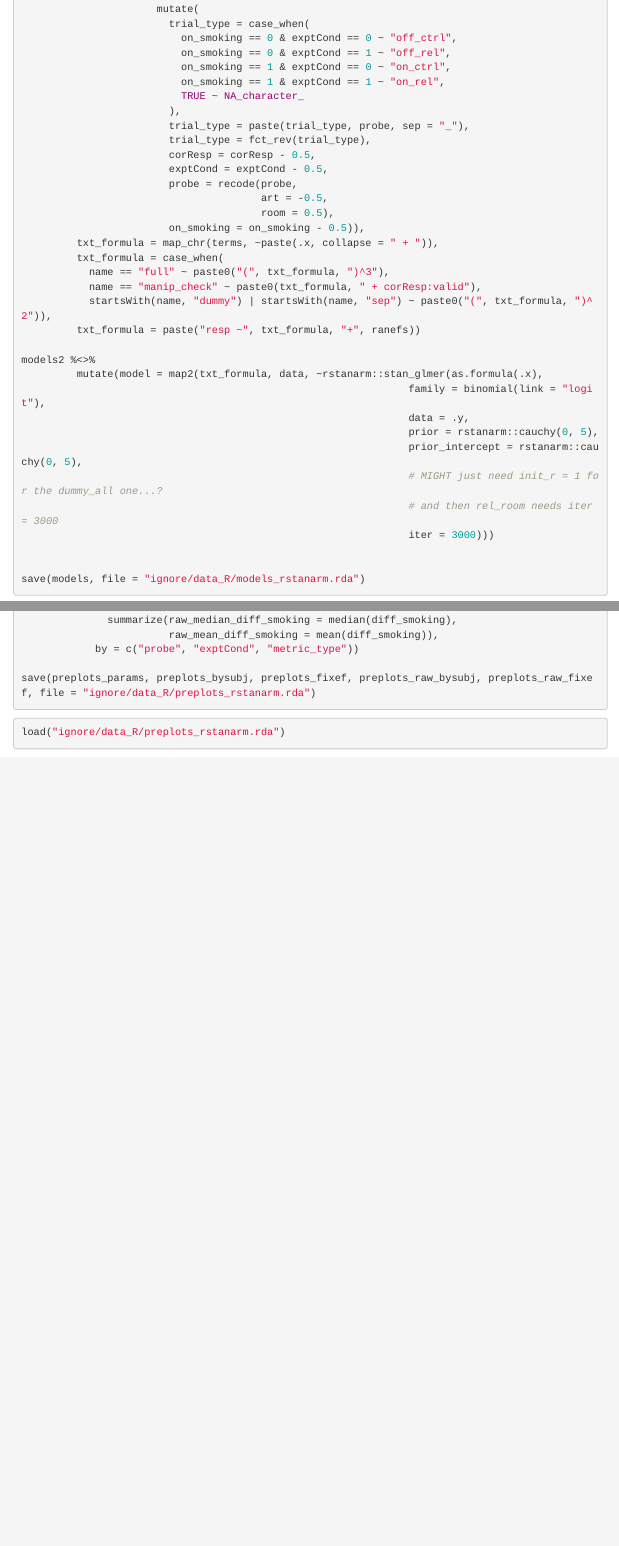
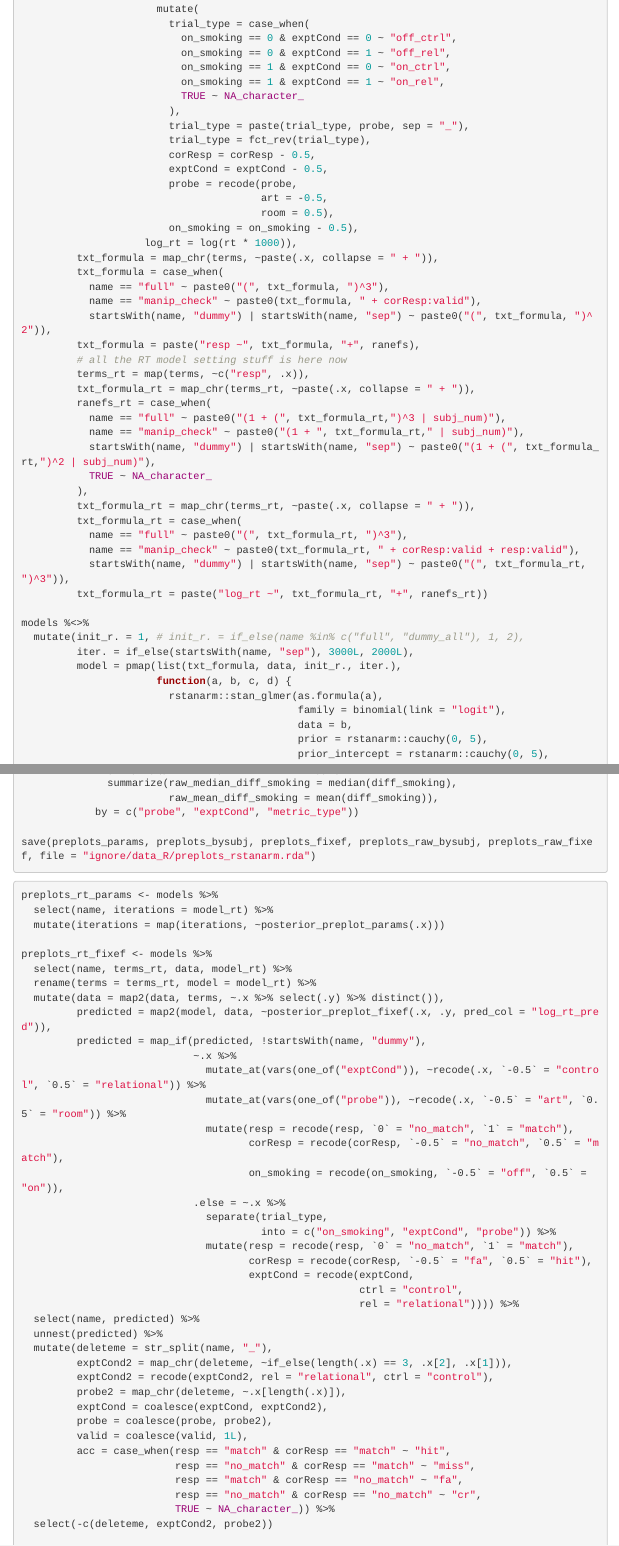
Before and after one commit to nar2160/art-muse-nicotine, an R Markdown document (analysis.Rmd): the page in a window 1100 px wide, from 13300 px down, and a second part further down, joined at a grey line. Rendered offline with R 4.5, knitr and Pandoc, with nearby package versions; some code elsewhere in the file could not run offline; menus at the side of the page are left out.

Commit message:
rt models and one plot added

````diff
--- a/analysis.Rmd
+++ b/analysis.Rmd
@@ -865,20 +865,37 @@ models2 <- tibble(has_probe = c(rep(list(c("art", "room")), 3), as.list(rep(c("a
                         probe = recode(probe,
                                        art = -0.5,
                                        room = 0.5),
-                        on_smoking = on_smoking - 0.5)),
+                        on_smoking = on_smoking - 0.5),
+                    log_rt = log(rt * 1000)),
          txt_formula = map_chr(terms, ~paste(.x, collapse = " + ")),
          txt_formula = case_when(
            name == "full" ~ paste0("(", txt_formula, ")^3"),
            name == "manip_check" ~ paste0(txt_formula, " + corResp:valid"),
            startsWith(name, "dummy") | startsWith(name, "sep") ~ paste0("(", txt_formula, ")^2")),
-         txt_formula = paste("resp ~", txt_formula, "+", ranefs))
+         txt_formula = paste("resp ~", txt_formula, "+", ranefs),
+         # all the RT model setting stuff is here now
+         terms_rt = map(terms, ~c("resp", .x)),
+         txt_formula_rt = map_chr(terms_rt, ~paste(.x, collapse = " + ")),
+         ranefs_rt = case_when(
+           name == "full" ~ paste0("(1 + (", txt_formula_rt,")^3 | subj_num)"),
+           name == "manip_check" ~ paste0("(1 + ", txt_formula_rt," | subj_num)"),
+           startsWith(name, "dummy") | startsWith(name, "sep") ~ paste0("(1 + (", txt_formula_rt,")^2 | subj_num)"),
+           TRUE ~ NA_character_
+         ),
+         txt_formula_rt = map_chr(terms_rt, ~paste(.x, collapse = " + ")),
+         txt_formula_rt = case_when(
+           name == "full" ~ paste0("(", txt_formula_rt, ")^3"),
+           name == "manip_check" ~ paste0(txt_formula_rt, " + corResp:valid + resp:valid"),
+           startsWith(name, "dummy") | startsWith(name, "sep") ~ paste0("(", txt_formula_rt, ")^3")),
+         txt_formula_rt = paste("log_rt ~", txt_formula_rt, "+", ranefs_rt))
 
-models2 %<>%
-         mutate(model = map2(txt_formula, data, ~rstanarm::stan_glmer(as.formula(.x),
-                                                               family = binomial(link = "logit"),
-                                                               data = .y,
-                                                               prior = rstanarm::cauchy(0, 5),
-                                                               prior_intercept = rstanarm::cauchy(0, 5),
-                                                               # MIGHT just need init_r = 1 for the dummy_all one...?
-                                                               # and then rel_room needs iter = 3000
-                                                               iter = 3000)))
+models %<>%
+  mutate(init_r. = 1, # init_r. = if_else(name %in% c("full", "dummy_all"), 1, 2),
+         iter. = if_else(startsWith(name, "sep"), 3000L, 2000L),
+         model = pmap(list(txt_formula, data, init_r., iter.),
+                      function(a, b, c, d) {
+                        rstanarm::stan_glmer(as.formula(a),
+                                             family = binomial(link = "logit"),
+                                             data = b,
+                                             prior = rstanarm::cauchy(0, 5),
+                                             prior_intercept = rstanarm::cauchy(0, 5),
@@ -1010,3 +1046,44 @@ preplots_raw_fixef <- preplots_fixef %>%
 
 save(preplots_params, preplots_bysubj, preplots_fixef, preplots_raw_bysubj, preplots_raw_fixef, file = "ignore/data_R/preplots_rstanarm.rda")
 ```
+
+```{r, eval = FALSE}
+preplots_rt_params <- models %>%
+  select(name, iterations = model_rt) %>%
+  mutate(iterations = map(iterations, ~posterior_preplot_params(.x)))
+
+preplots_rt_fixef <- models %>%
+  select(name, terms_rt, data, model_rt) %>%
+  rename(terms = terms_rt, model = model_rt) %>%
+  mutate(data = map2(data, terms, ~.x %>% select(.y) %>% distinct()),
+         predicted = map2(model, data, ~posterior_preplot_fixef(.x, .y, pred_col = "log_rt_pred")),
+         predicted = map_if(predicted, !startsWith(name, "dummy"),
+                            ~.x %>%
+                              mutate_at(vars(one_of("exptCond")), ~recode(.x, `-0.5` = "control", `0.5` = "relational")) %>%
+                              mutate_at(vars(one_of("probe")), ~recode(.x, `-0.5` = "art", `0.5` = "room")) %>%
+                              mutate(resp = recode(resp, `0` = "no_match", `1` = "match"),
+                                     corResp = recode(corResp, `-0.5` = "no_match", `0.5` = "match"),
+                                     on_smoking = recode(on_smoking, `-0.5` = "off", `0.5` = "on")),
+                            .else = ~.x %>%
+                              separate(trial_type,
+                                       into = c("on_smoking", "exptCond", "probe")) %>%
+                              mutate(resp = recode(resp, `0` = "no_match", `1` = "match"),
+                                     corResp = recode(corResp, `-0.5` = "fa", `0.5` = "hit"),
+                                     exptCond = recode(exptCond,
+                                                       ctrl = "control",
+                                                       rel = "relational")))) %>%
+  select(name, predicted) %>%
+  unnest(predicted) %>%
+  mutate(deleteme = str_split(name, "_"),
+         exptCond2 = map_chr(deleteme, ~if_else(length(.x) == 3, .x[2], .x[1])),
+         exptCond2 = recode(exptCond2, rel = "relational", ctrl = "control"),
+         probe2 = map_chr(deleteme, ~.x[length(.x)]),
+         exptCond = coalesce(exptCond, exptCond2),
+         probe = coalesce(probe, probe2),
+         valid = coalesce(valid, 1L),
+         acc = case_when(resp == "match" & corResp == "match" ~ "hit",
+                         resp == "no_match" & corResp == "match" ~ "miss",
+                         resp == "match" & corResp == "no_match" ~ "fa",
+                         resp == "no_match" & corResp == "no_match" ~ "cr",
+                         TRUE ~ NA_character_)) %>%
+  select(-c(deleteme, exptCond2, probe2))
````
Also changed, not shown: analysis.Rmd (38 more changed lines).
